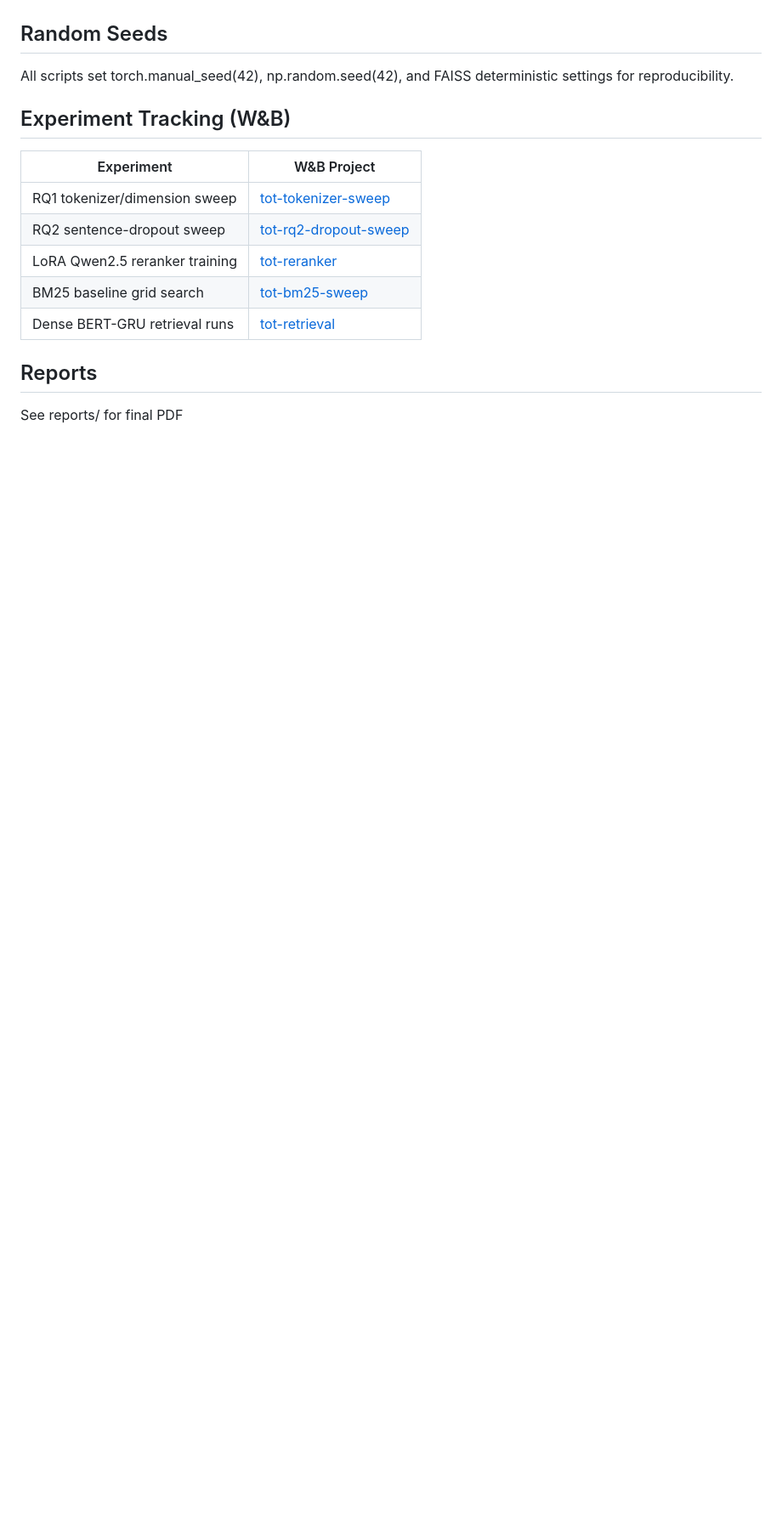
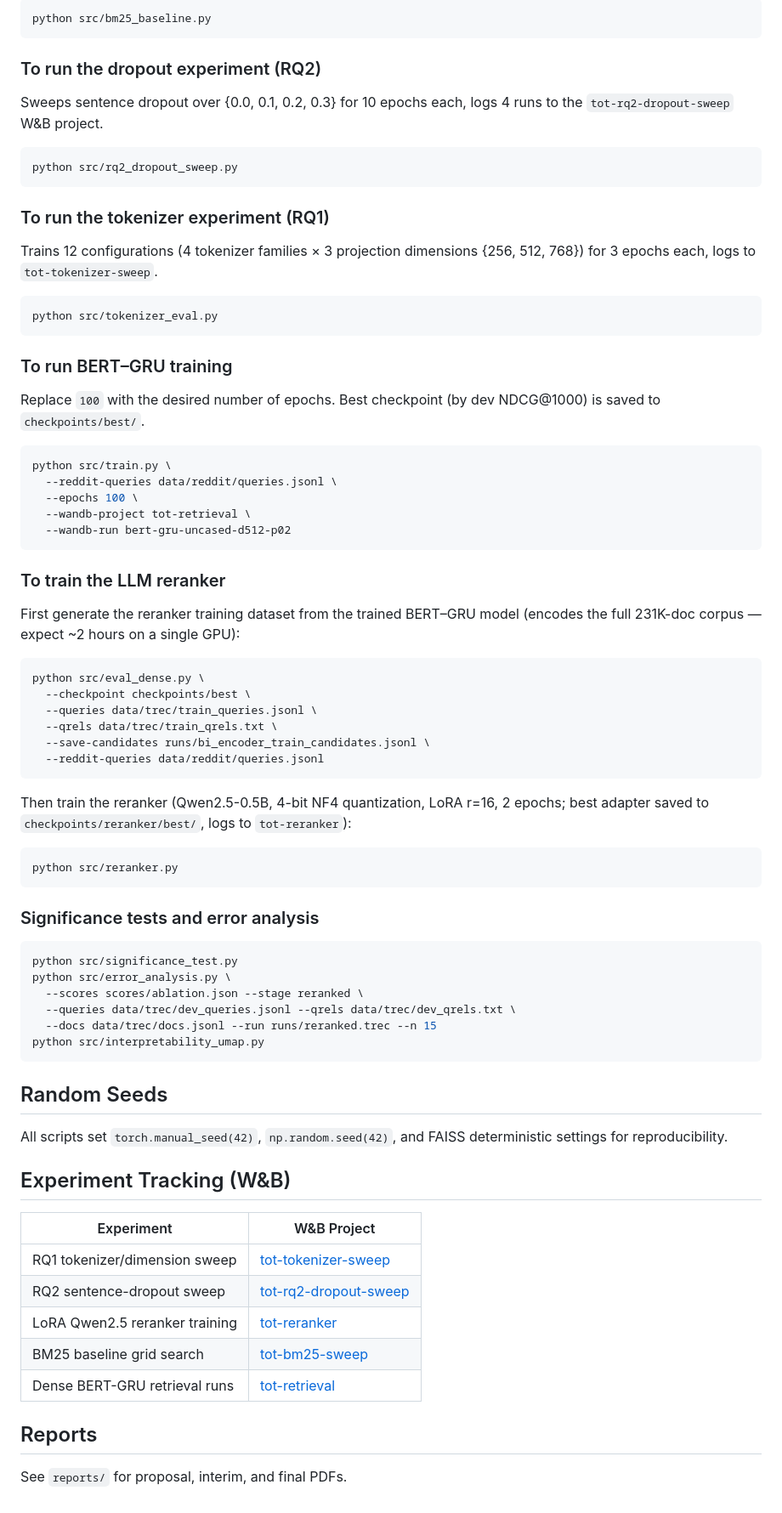
Before and after one commit to atg93/project_584, a Markdown page: README.md, the part around one of its changes. Shown at 85% size. Drawn GitHub-style; blank space fills up the shorter version.

````diff
--- a/README.md
+++ b/README.md
@@ -61,9 +68,71 @@ Verify everything is in place.
+```bash
+python src/bm25_baseline.py
+```
+
+### To run the dropout experiment (RQ2)
+
+Sweeps sentence dropout over {0.0, 0.1, 0.2, 0.3} for 10 epochs each, logs 4 runs to the `tot-rq2-dropout-sweep` W&B project.
+
+```bash
+python src/rq2_dropout_sweep.py
+```
+
+### To run the tokenizer experiment (RQ1)
+
+Trains 12 configurations (4 tokenizer families × 3 projection dimensions {256, 512, 768}) for 3 epochs each, logs to `tot-tokenizer-sweep`.
+
+```bash
+python src/tokenizer_eval.py
+```
+
+### To run BERT–GRU training
+
+Replace `100` with the desired number of epochs. Best checkpoint (by dev NDCG@1000) is saved to `checkpoints/best/`.
+
+```bash
+python src/train.py \
+  --reddit-queries data/reddit/queries.jsonl \
+  --epochs 100 \
+  --wandb-project tot-retrieval \
+  --wandb-run bert-gru-uncased-d512-p02
+```
+
+### To train the LLM reranker
+
+First generate the reranker training dataset from the trained BERT–GRU model (encodes the full 231K-doc corpus — expect ~2 hours on a single GPU):
+
+```bash
+python src/eval_dense.py \
+  --checkpoint checkpoints/best \
+  --queries data/trec/train_queries.jsonl \
+  --qrels data/trec/train_qrels.txt \
+  --save-candidates runs/bi_encoder_train_candidates.jsonl \
+  --reddit-queries data/reddit/queries.jsonl
+```
+
+Then train the reranker (Qwen2.5-0.5B, 4-bit NF4 quantization, LoRA r=16, 2 epochs; best adapter saved to `checkpoints/reranker/best/`, logs to `tot-reranker`):
+
+```bash
+python src/reranker.py
+```
+
+### Significance tests and error analysis
+
+```bash
+python src/significance_test.py
+python src/error_analysis.py \
+  --scores scores/ablation.json --stage reranked \
+  --queries data/trec/dev_queries.jsonl --qrels data/trec/dev_qrels.txt \
+  --docs data/trec/docs.jsonl --run runs/reranked.trec --n 15
+python src/interpretability_umap.py
+```
 
 ## Random Seeds
-All scripts set torch.manual_seed(42), np.random.seed(42), and FAISS
-deterministic settings for reproducibility.
+
+All scripts set `torch.manual_seed(42)`, `np.random.seed(42)`, and FAISS deterministic settings for reproducibility.
 
 ## Experiment Tracking (W&B)
+
 | Experiment | W&B Project |
 |---|---|
 | RQ1 tokenizer/dimension sweep | [tot-tokenizer-sweep](https://wandb.ai/tugrul-gorgulu-metu-middle-east-technical-university/tot-tokenizer-sweep) |
@@ -72,7 +141,6 @@ deterministic settings for reproducibility.
 | BM25 baseline grid search | [tot-bm25-sweep](https://wandb.ai/tugrul-gorgulu-metu-middle-east-technical-university/tot-bm25-sweep) |
 | Dense BERT-GRU retrieval runs | [tot-retrieval](https://wandb.ai/tugrul-gorgulu-metu-middle-east-technical-university/tot-retrieval) |
 
+## Reports
 
-
-## Reports
-See reports/ for final PDF
+See `reports/` for proposal, interim, and final PDFs.
````
Also changed, not shown: other parts of README.md (+30 -23 lines).
